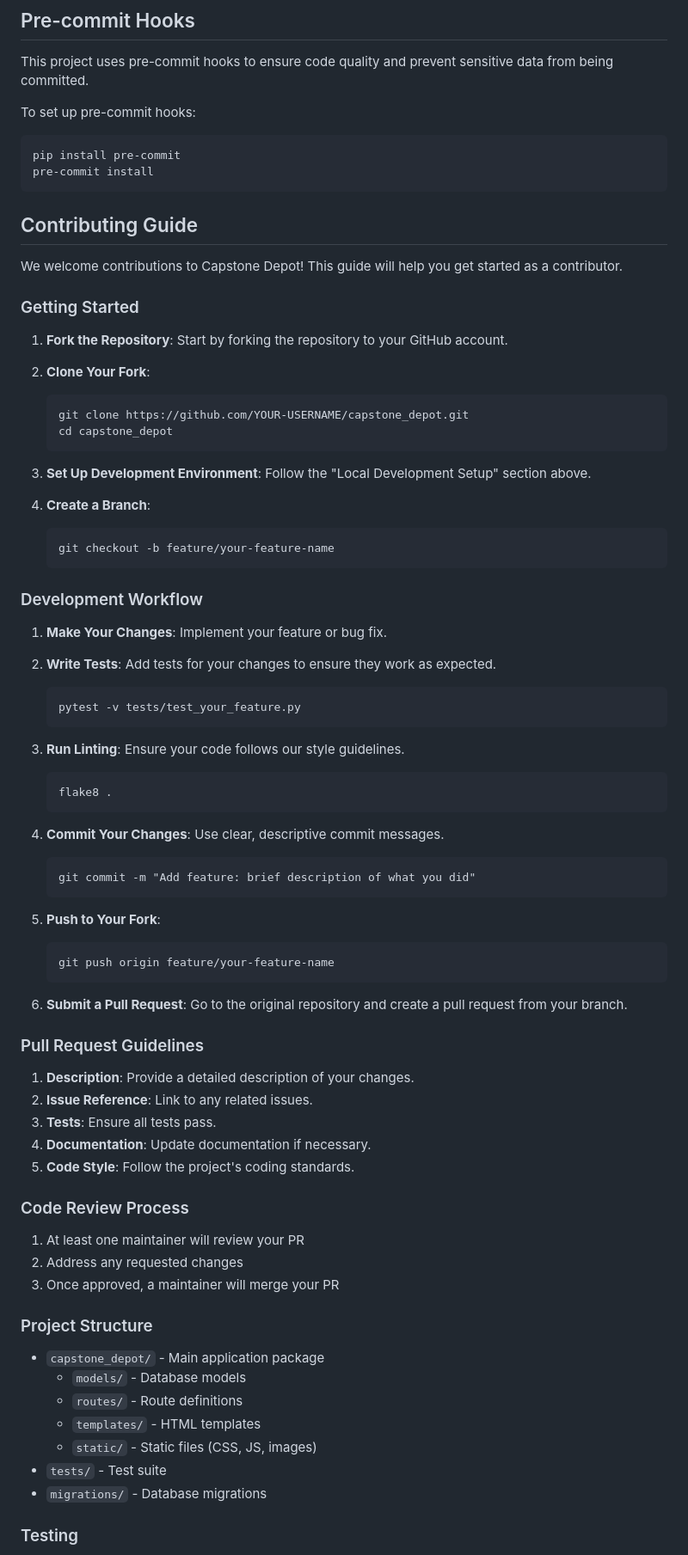
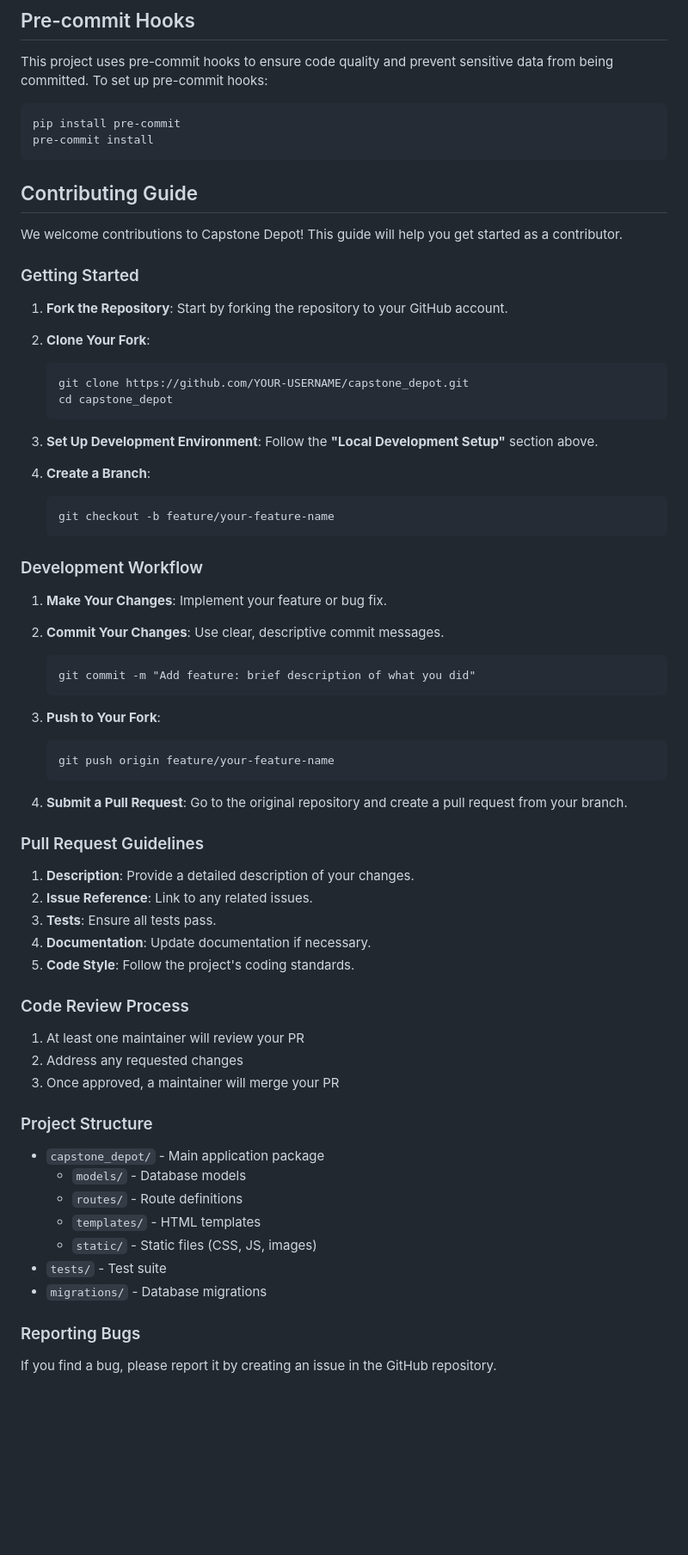
Before and after one commit to donchuru/capstone_depot, a Markdown page: README.md, the part around the change printed below. Shown: that part at 86% size. Rendered like a GitHub page; blank space fills up the shorter version.

````diff
--- a/README.md
+++ b/README.md
@@ -82,5 +48,4 @@ To enable the CI/CD pipeline, you need to set up the following secrets in your G
 This project uses pre-commit hooks to ensure code quality and prevent sensitive data from being committed.
-
 To set up pre-commit hooks:
 
 ```
@@ -89,21 +54,18 @@ pre-commit install
 ```
 
 ## Contributing Guide
-
 We welcome contributions to Capstone Depot! This guide will help you get started as a contributor.
 
 ### Getting Started
-
 1. **Fork the Repository**: Start by forking the repository to your GitHub account.
 
 2. **Clone Your Fork**:
-
    ```
    git clone https://github.com/YOUR-USERNAME/capstone_depot.git
    cd capstone_depot
    ```
 
-3. **Set Up Development Environment**: Follow the "Local Development Setup" section above.
+3. **Set Up Development Environment**: Follow the **"Local Development Setup"** section above.
 
 4. **Create a Branch**:
    ```
@@ -111,37 +73,21 @@ We welcome contributions to Capstone Depot! This guide will help you get started
    ```
 
 ### Development Workflow
-
 1. **Make Your Changes**: Implement your feature or bug fix.
 
-2. **Write Tests**: Add tests for your changes to ensure they work as expected.
-
-   ```
-   pytest -v tests/test_your_feature.py
-   ```
-
-3. **Run Linting**: Ensure your code follows our style guidelines.
-
-   ```
-   flake8 .
-   ```
-
-4. **Commit Your Changes**: Use clear, descriptive commit messages.
-
+2. **Commit Your Changes**: Use clear, descriptive commit messages.
    ```
    git commit -m "Add feature: brief description of what you did"
    ```
 
-5. **Push to Your Fork**:
-
+3. **Push to Your Fork**:
    ```
    git push origin feature/your-feature-name
    ```
 
-6. **Submit a Pull Request**: Go to the original repository and create a pull request from your branch.
+4. **Submit a Pull Request**: Go to the original repository and create a pull request from your branch.
 
 ### Pull Request Guidelines
-
 1. **Description**: Provide a detailed description of your changes.
 2. **Issue Reference**: Link to any related issues.
 3. **Tests**: Ensure all tests pass.
@@ -149,13 +95,11 @@ We welcome contributions to Capstone Depot! This guide will help you get started
 5. **Code Style**: Follow the project's coding standards.
 
 ### Code Review Process
-
 1. At least one maintainer will review your PR
 2. Address any requested changes
 3. Once approved, a maintainer will merge your PR
 
 ### Project Structure
-
 - `capstone_depot/` - Main application package
   - `models/` - Database models
   - `routes/` - Route definitions
@@ -164,5 +108,6 @@ We welcome contributions to Capstone Depot! This guide will help you get started
 - `tests/` - Test suite
 - `migrations/` - Database migrations
 
-### Testing
+### Reporting Bugs
+If you find a bug, please report it by creating an issue in the GitHub repository.
 
````
Also changed, not shown: other parts of README.md (+4 -77 lines).
